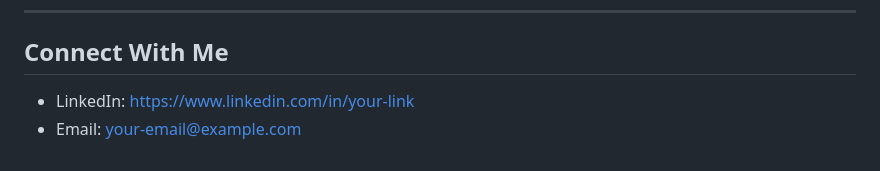
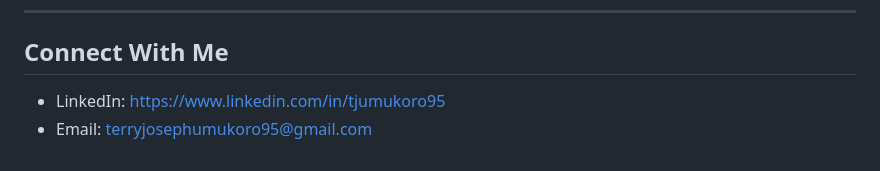
Before and after one commit to Jaytee4000/data-analytics-portfolio, a Markdown page: Product Usage & Engagement Analysis/product-usage-engagement-analysis/README.md, the part around the change. Drawn GitHub-style.

```diff
--- a/Product Usage & Engagement Analysis/product-usage-engagement-analysis/README.md
+++ b/Product Usage & Engagement Analysis/product-usage-engagement-analysis/README.md
@@ -184,5 +184,5 @@ This project demonstrates the ability to:
 ---
 
 ## Connect With Me
-- LinkedIn: https://www.linkedin.com/in/your-link
-- Email: your-email@example.com
+- LinkedIn: https://www.linkedin.com/in/tjumukoro95
+- Email: terryjosephumukoro95@gmail.com
```
